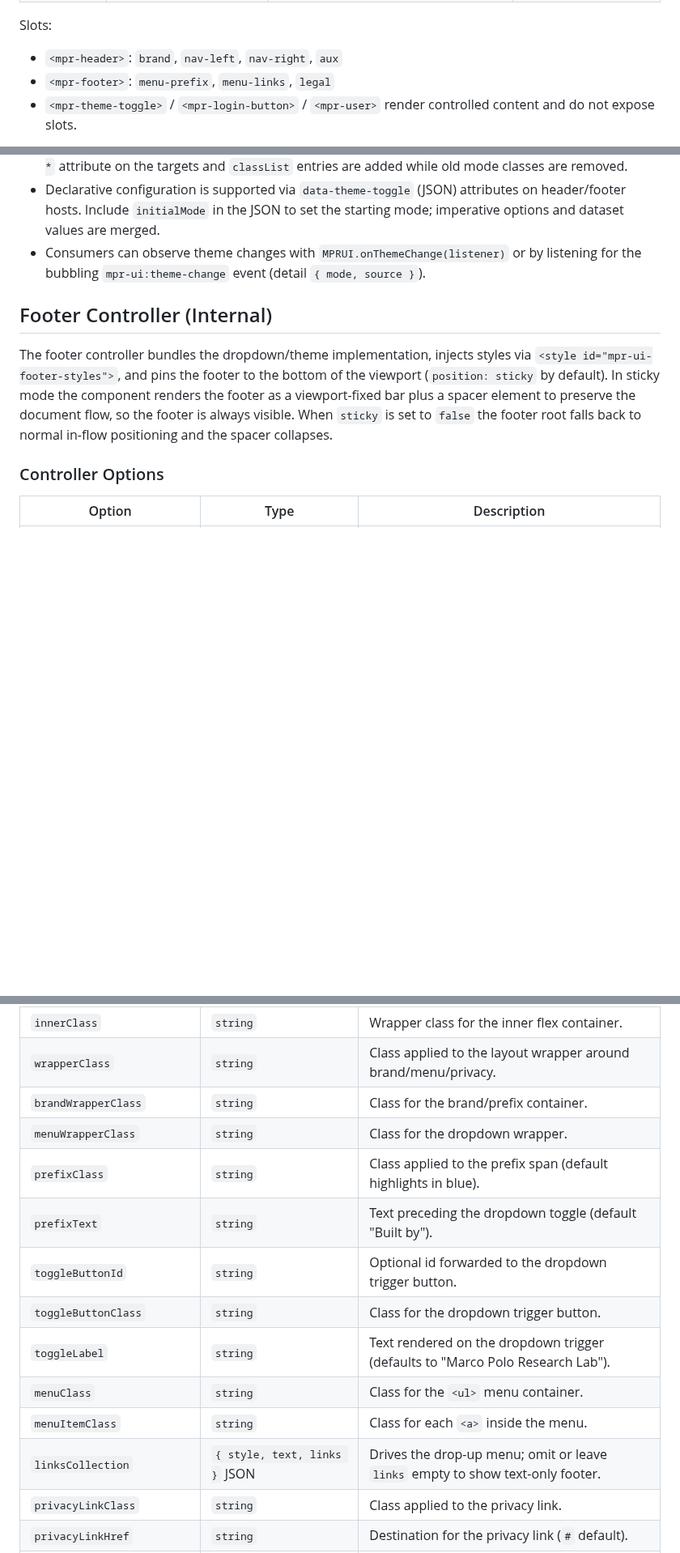
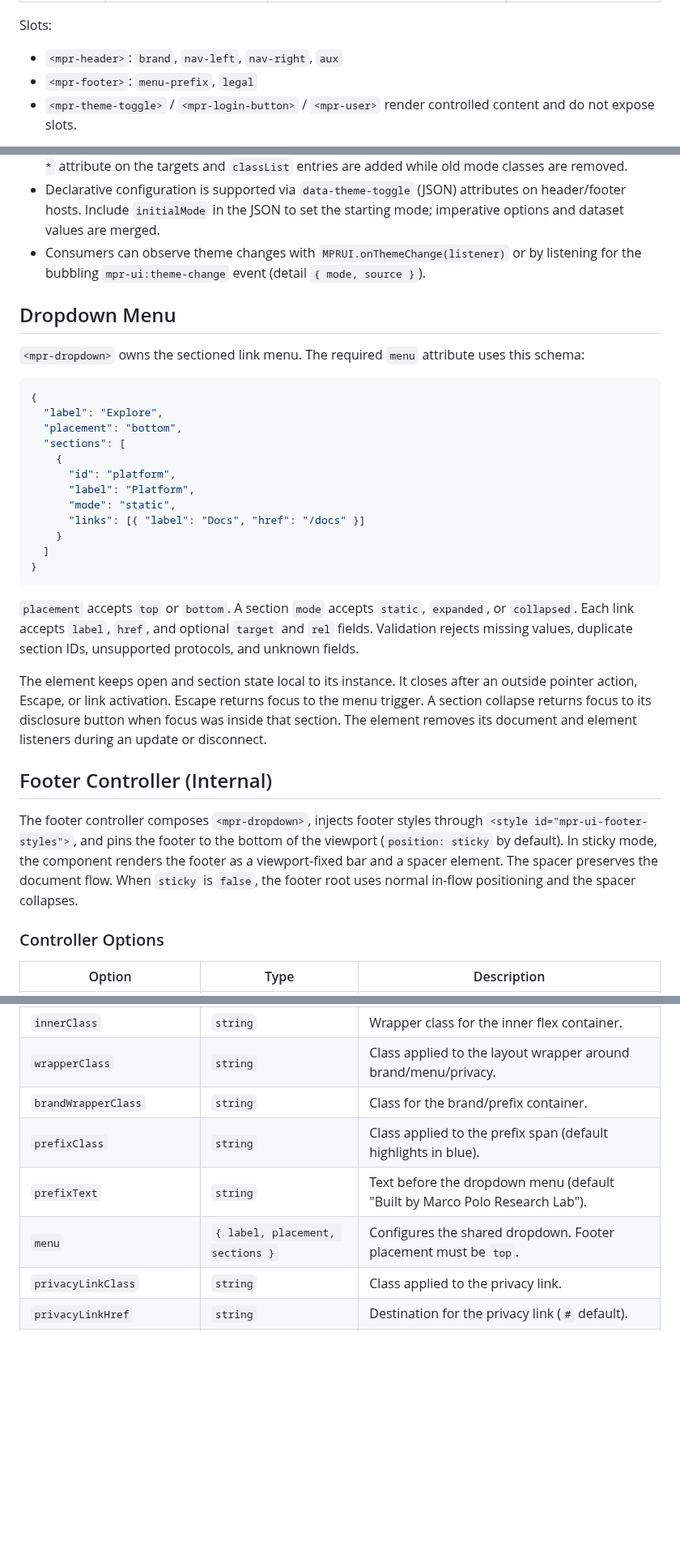
Before and after one commit to MarcoPoloResearchLab/mpr-ui, a Markdown page: ARCHITECTURE.md, 3 parts joined by grey strips. Shown at 81% size. GitHub-like rendering; blank space fills up the shorter version.

Commit message:
feat(dropdown): add reusable sectioned menu custom element

````diff
--- a/ARCHITECTURE.md
+++ b/ARCHITECTURE.md
@@ -57,7 +59,7 @@ The bundle auto-registers modern HTML custom elements when `window.customElement
 Slots:
 
 - `<mpr-header>`: `brand`, `nav-left`, `nav-right`, `aux`
-- `<mpr-footer>`: `menu-prefix`, `menu-links`, `legal`
+- `<mpr-footer>`: `menu-prefix`, `legal`
 - `<mpr-theme-toggle>` / `<mpr-login-button>` / `<mpr-user>` render controlled content and do not expose slots.
 
 When `customElements.define` is unavailable the helpers fall back gracefully: the registry caches null definitions and no DOM is mutated until the host polyfills the API. The registry performs three key tasks:
@@ -173,9 +175,32 @@ Declarative overrides: apply `data-theme-toggle` (JSON) to the header host eleme
 - Declarative configuration is supported via `data-theme-toggle` (JSON) attributes on header/footer hosts. Include `initialMode` in the JSON to set the starting mode; imperative options and dataset values are merged.
 - Consumers can observe theme changes with `MPRUI.onThemeChange(listener)` or by listening for the bubbling `mpr-ui:theme-change` event (detail `{ mode, source }`).
 
+## Dropdown Menu
+
+`<mpr-dropdown>` owns the sectioned link menu. The required `menu` attribute uses this schema:
+
+```json
+{
+  "label": "Explore",
+  "placement": "bottom",
+  "sections": [
+    {
+      "id": "platform",
+      "label": "Platform",
+      "mode": "static",
+      "links": [{ "label": "Docs", "href": "/docs" }]
+    }
+  ]
+}
+```
+
+`placement` accepts `top` or `bottom`. A section `mode` accepts `static`, `expanded`, or `collapsed`. Each link accepts `label`, `href`, and optional `target` and `rel` fields. Validation rejects missing values, duplicate section IDs, unsupported protocols, and unknown fields.
+
+The element keeps open and section state local to its instance. It closes after an outside pointer action, Escape, or link activation. Escape returns focus to the menu trigger. A section collapse returns focus to its disclosure button when focus was inside that section. The element removes its document and element listeners during an update or disconnect.
+
 ## Footer Controller (Internal)
 
-The footer controller bundles the dropdown/theme implementation, injects styles via `<style id="mpr-ui-footer-styles">`, and pins the footer to the bottom of the viewport (`position: sticky` by default). In sticky mode the component renders the footer as a viewport-fixed bar plus a spacer element to preserve the document flow, so the footer is always visible. When `sticky` is set to `false` the footer root falls back to normal in-flow positioning and the spacer collapses.
+The footer controller composes `<mpr-dropdown>`, injects footer styles through `<style id="mpr-ui-footer-styles">`, and pins the footer to the bottom of the viewport (`position: sticky` by default). In sticky mode, the component renders the footer as a viewport-fixed bar and a spacer element. The spacer preserves the document flow. When `sticky` is `false`, the footer root uses normal in-flow positioning and the spacer collapses.
 
 ### Controller Options
 
@@ -188,15 +213,9 @@ The footer controller bundles the dropdown/theme implementation, injects styles
 | `innerClass`               | `string`                               | Wrapper class for the inner flex container.                                   |
 | `wrapperClass`             | `string`                               | Class applied to the layout wrapper around brand/menu/privacy.                |
 | `brandWrapperClass`        | `string`                               | Class for the brand/prefix container.                                         |
-| `menuWrapperClass`         | `string`                               | Class for the dropdown wrapper.                                               |
 | `prefixClass`              | `string`                               | Class applied to the prefix span (default highlights in blue).                |
-| `prefixText`               | `string`                               | Text preceding the dropdown toggle (default "Built by").                     |
-| `toggleButtonId`           | `string`                               | Optional id forwarded to the dropdown trigger button.                         |
-| `toggleButtonClass`        | `string`                               | Class for the dropdown trigger button.                                        |
-| `toggleLabel`              | `string`                               | Text rendered on the dropdown trigger (defaults to "Marco Polo Research Lab"). |
-| `menuClass`                | `string`                               | Class for the `<ul>` menu container.                                          |
-| `menuItemClass`            | `string`                               | Class for each `<a>` inside the menu.                                         |
-| `linksCollection`         | `{ style, text, links }` JSON          | Drives the drop-up menu; omit or leave `links` empty to show text-only footer.|
+| `prefixText`               | `string`                               | Text before the dropdown menu (default "Built by Marco Polo Research Lab").  |
+| `menu`                     | `{ label, placement, sections }`       | Configures the shared dropdown. Footer placement must be `top`.                |
 | `privacyLinkClass`         | `string`                               | Class applied to the privacy link.                                            |
 | `privacyLinkHref`          | `string`                               | Destination for the privacy link (`#` default).                               |
 | `privacyLinkLabel`         | `string`                               | Copy for the privacy link (default "Privacy • Terms").                        |
````
Also changed, not shown: other parts of ARCHITECTURE.md (+10 -8 lines).
